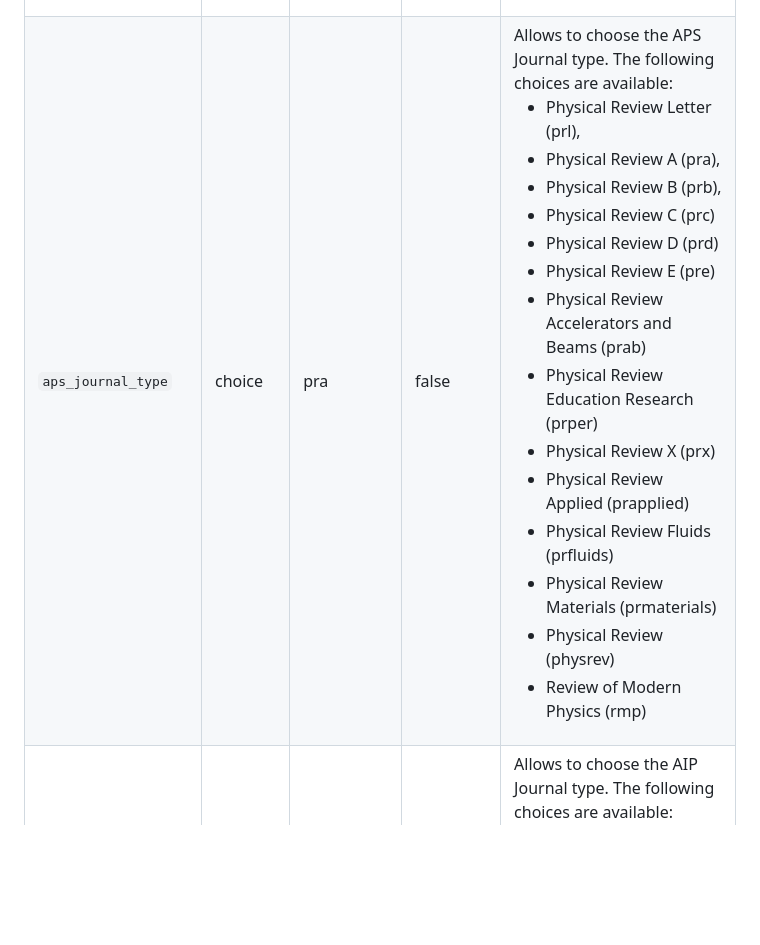
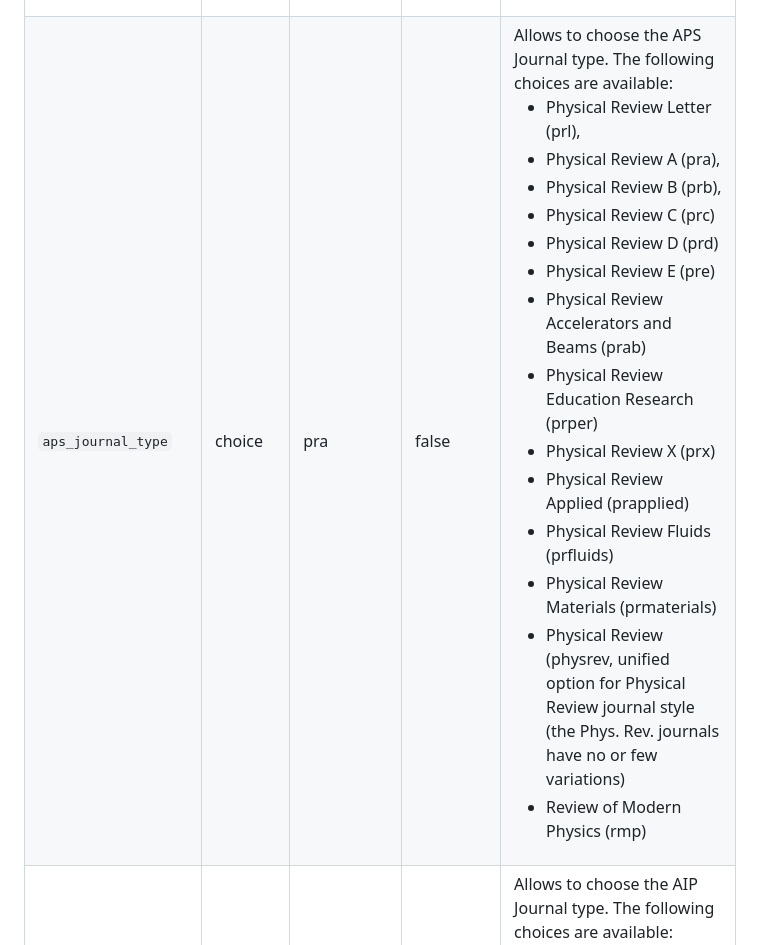
Before and after one commit to myst-templates/physical_review_journals, a Markdown page: README.md, the part around the change. Drawn GitHub-style; blank space fills up the shorter version.

Commit message:
Adds information about physrev option
The information can be found in the REVTEX 4.2 Author’s Guide in section
I.1. Changes in REVTEX 4.2.

```diff
--- a/README.md
+++ b/README.md
@@ -50,7 +50,7 @@ This is a table of options the template provides based on the [REVTeX 4.2e](http
 | `reprint`  | boolean| false | false  | Closely approximate a given journal’s style. Can be either single or two-column formatting depending on the journal.|
 | `footnote_title`  | boolean| false | false  | Adds footnote for the article title.|
 | `styling`  | choice | aps | true  |  Allows to choose the types of American Physical Society journals. The following choices are available:<ul><li> American Physical Society (aps),</li><li> American Institute of Physics (aip),<li>American Association of Physicists in Medicine (aapm),<li>Society of Rheology (sor)</li></ul>|
-| `aps_journal_type`  | choice | pra | false  |  Allows to choose the APS Journal type. The following choices are available:<ul><li> Physical Review Letter (prl),</li><li> Physical Review A (pra),<li> Physical Review B (prb),<li>Physical Review C (prc)</li><li>Physical Review D (prd)</li><li>Physical Review E (pre)</li><li>Physical Review Accelerators and Beams (prab)</li><li>Physical Review Education Research (prper)</li><li>Physical Review X (prx)</li><li>Physical Review Applied (prapplied)</li><li>Physical Review Fluids (prfluids)</li><li>Physical Review Materials (prmaterials)</li><li>Physical Review (physrev)</li><li>Review of Modern Physics (rmp)</li></ul>|
+| `aps_journal_type`  | choice | pra | false  |  Allows to choose the APS Journal type. The following choices are available:<ul><li> Physical Review Letter (prl),</li><li> Physical Review A (pra),<li> Physical Review B (prb),<li>Physical Review C (prc)</li><li>Physical Review D (prd)</li><li>Physical Review E (pre)</li><li>Physical Review Accelerators and Beams (prab)</li><li>Physical Review Education Research (prper)</li><li>Physical Review X (prx)</li><li>Physical Review Applied (prapplied)</li><li>Physical Review Fluids (prfluids)</li><li>Physical Review Materials (prmaterials)</li><li>Physical Review (physrev,  unified option for Physical Review journal style (the Phys. Rev. journals have no or few variations)</li><li>Review of Modern Physics (rmp)</li></ul>|
 | `aip_journal_type`  | choice | apl | false |  Allows to choose the AIP Journal type. The following choices are available:<ul><li>Applied Physics Letters (apl),</li><li>Biomicrofluids (bmf),<li> Chaos: An Interdisciplinary Journal of Nonlinear Science (cha),<li>Journal of Applied Physics (jap)</li><li>Journal of Chemical Physics (jcp)</li><li>Journal of Mathematical Physics (jmp)</li><li>Journal of Renewable & Sustainable Energy (rse)</li><li>Physics of Fluids (pof)</li><li>Physics of Plasmas (pop)</li><li>Review of Scientific Instruments (rsi)</li><li>APL Materials (apm)</li><li>AIP Advances (adv)</li><li>Structural Dynamics (sd)</li></ul>|
 | `aapm_journal_type`  | choice | mph | false |  Allows to choose the American Association of Physicists in Medicine journal type. The following choices are available:<ul><li>??? (mph)</li></ul>|
 | `sor_journal_type`  | choice | jor | false |  Allows to choose the Society of Rheology journal type. The following choices are available:<ul><li>Journal of Rheology (jor)</li></ul>|
```
